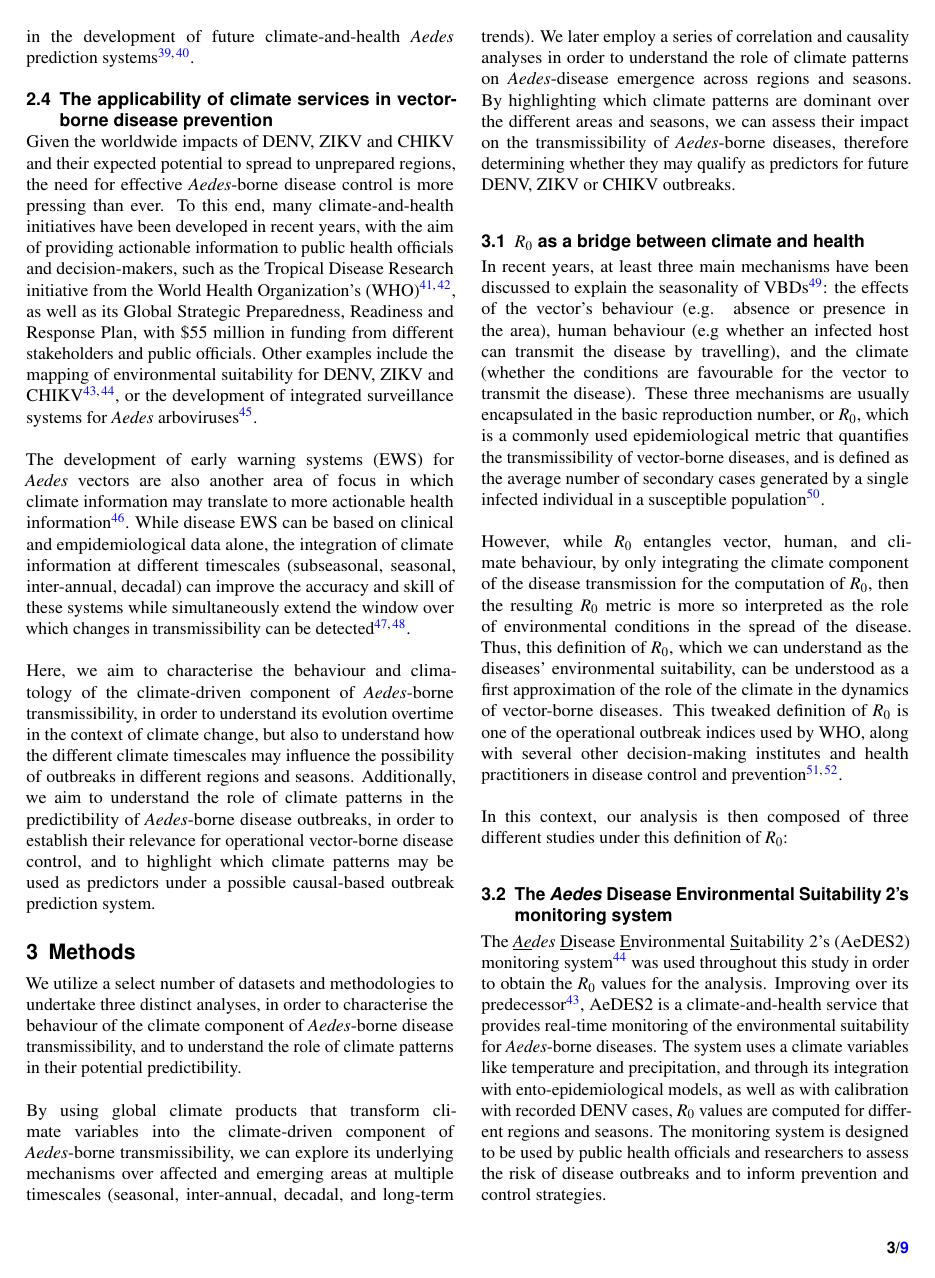
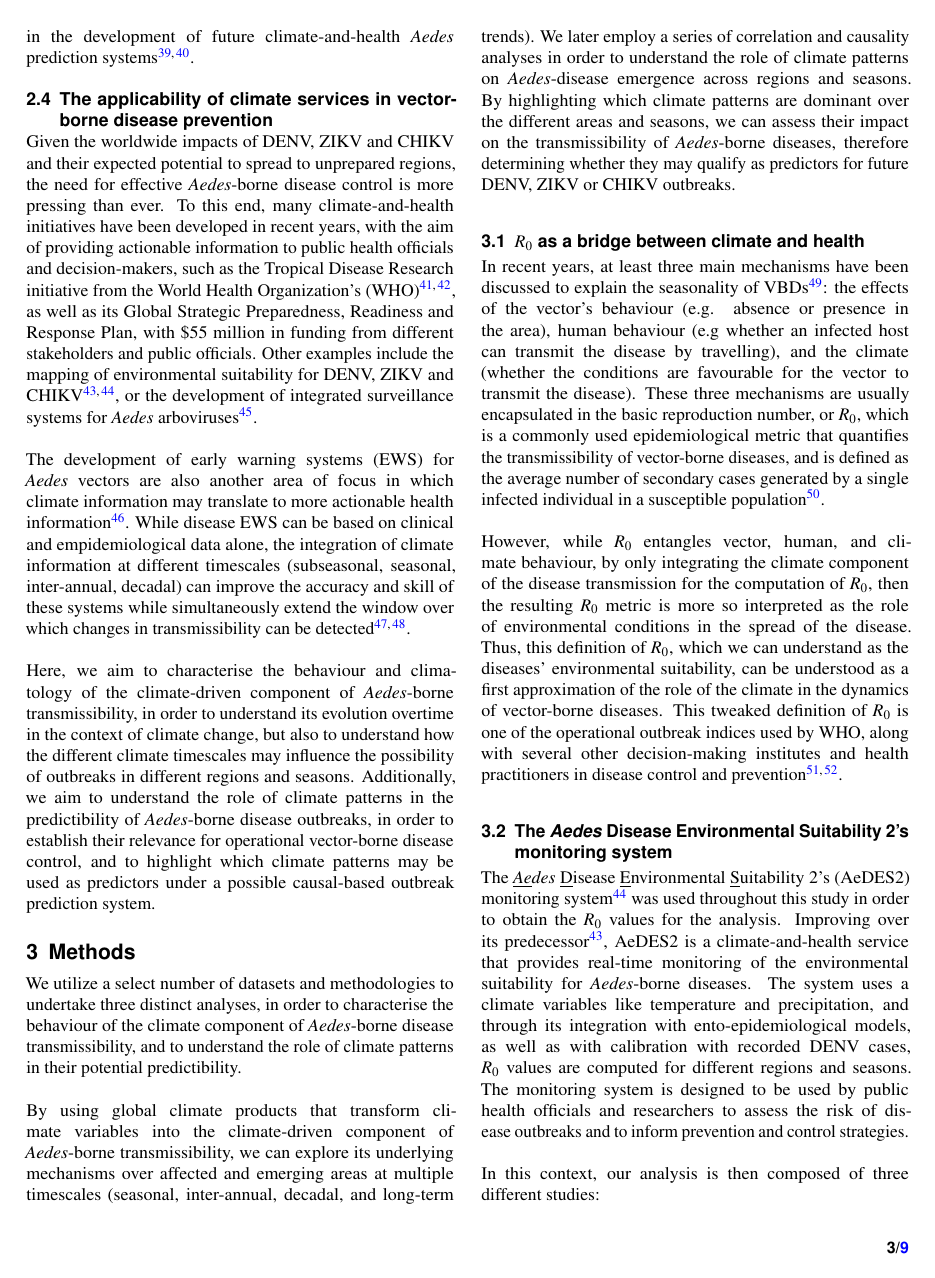
Before and after one commit to jacorvillo/second_paper, a LaTeX paper (main.tex): page 3 of 9. Compiled offline with pdfLaTeX.

Commit message:
Change up segway paragraph

```diff
--- a/main.tex
+++ b/main.tex
@@ -1,6 +1,9 @@
 \documentclass[10pt,twocolumn]{wlscirep}
 \usepackage[utf8]{inputenc}
 \usepackage[T1]{fontenc}
+\usepackage{tikz}
+\usepackage{xcolor}
+\usetikzlibrary{shapes.misc}
 \newenvironment{Figure}
   {\par\medskip\noindent\minipage{\linewidth}}
   {\endminipage\par\medskip}
@@ -110,13 +113,14 @@ In recent years, at least three main mechanisms have been discussed to explain t
 \\
 \\
 However, while $R_0$ entangles vector, human, and climate behaviour, by only integrating the climate component of the disease transmission for the computation of $R_0$, then the resulting $R_0$ metric is more so interpreted as the role of environmental conditions in the spread of the disease. Thus, this definition of $R_0$, which we can understand as the diseases' environmental suitability, can be understood as a first approximation of the role of the climate in the dynamics of vector-borne diseases. This tweaked definition of $R_0$ is one of the operational outbreak indices used by WHO, along with several other decision-making institutes and health practitioners in disease control and prevention\cite{OMS_2017, chiew_2014}.
-\\
-\\
-In this context, our analysis is then composed of three different studies under this definition of $R_0$:
+
 
 \subsection{The \textit{Aedes} Disease Environmental Suitability 2's monitoring system} \label{sec-methods-aedes2}
 
 The \textit{\underline{Ae}des} \underline{D}isease \underline{E}nvironmental \underline{S}uitability 2's (AeDES2) monitoring system\cite{guerra_2025} was used throughout this study in order to obtain the $R_0$ values for the analysis. Improving over its predecessor\cite{munoz_2020b}, AeDES2 is a climate-and-health service that provides real-time monitoring of the environmental suitability for \textit{Aedes}-borne diseases. The system uses a climate variables like temperature and precipitation, and through its integration with ento-epidemiological models, as well as with calibration with recorded DENV cases, $R_0$ values are computed for different regions and seasons. The monitoring system is designed to be used by public health officials and researchers to assess the risk of disease outbreaks and to inform prevention and control strategies.
+\\
+\\
+In this context, our analysis is then composed of three different studies:
 
 \subsection{Analysis 1: Multi-timescale climate decomposition of $R_0$} \label{sec-methods-1-analysis}
 
```
